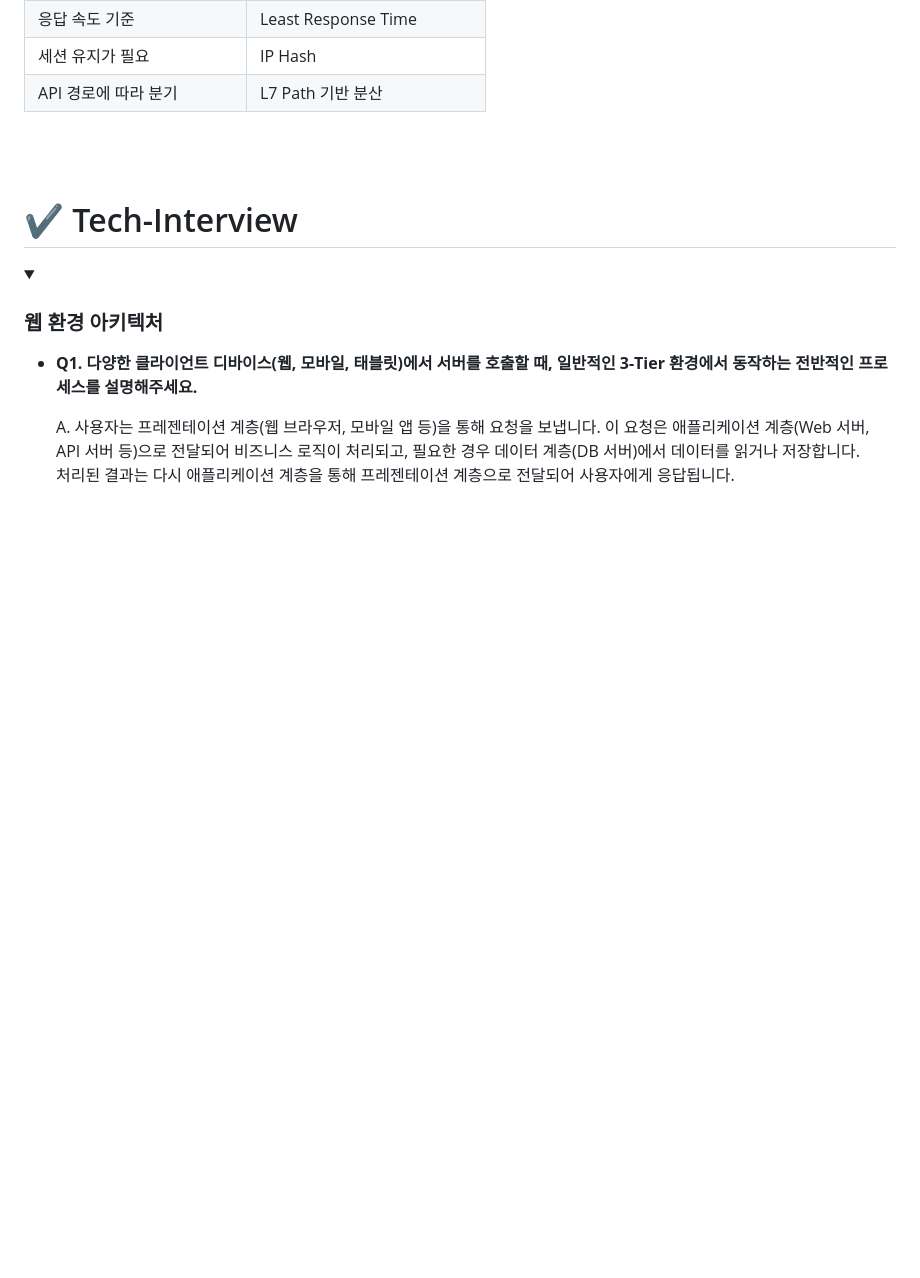
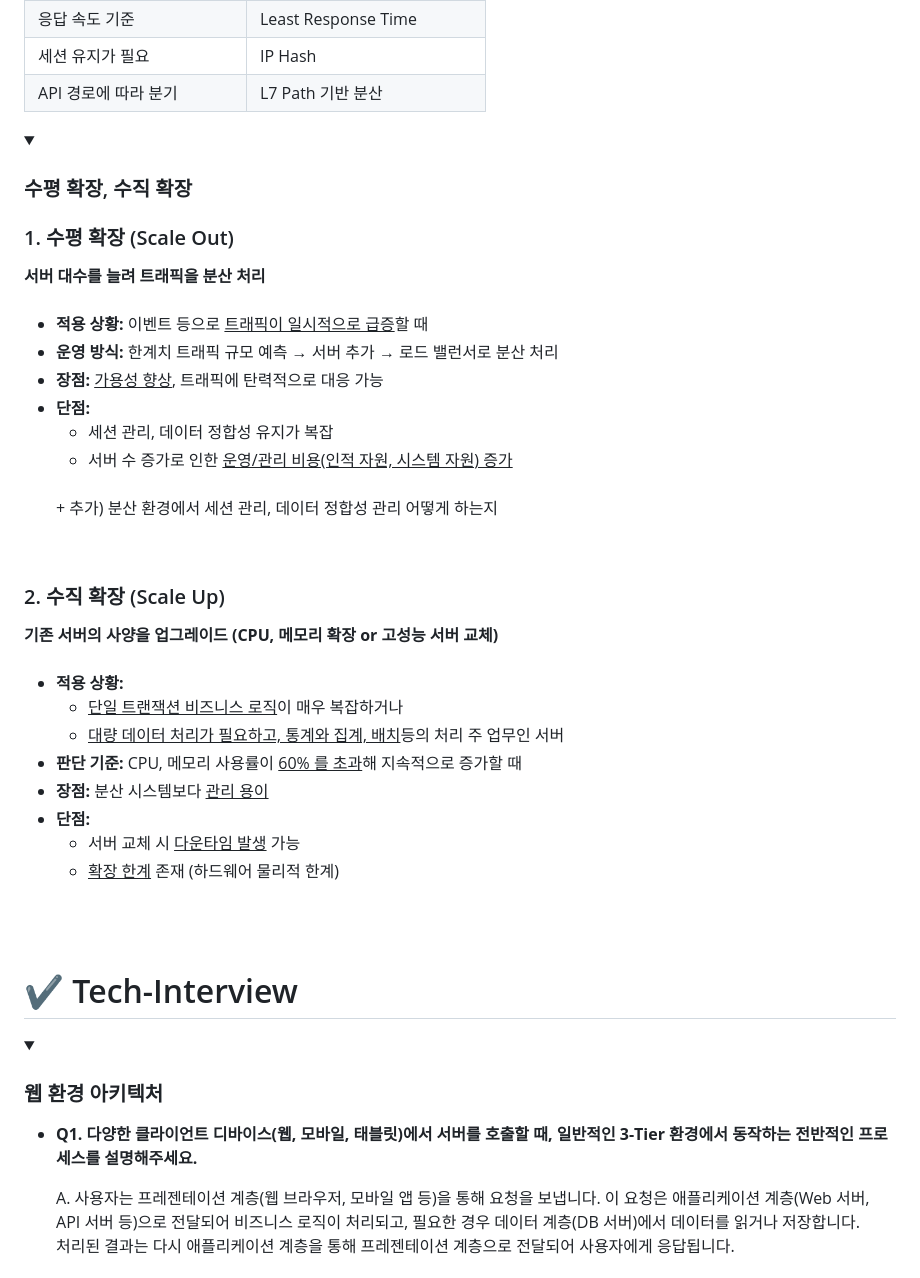
Before and after one commit to CHEESECHOUX/TIL, a Markdown page: 01-System Architecture.md, the part around the change. Drawn GitHub-style; folded sections open; blank space fills up the shorter version.

Commit message:
수평확장, 수직확장

```diff
--- a/01-System Architecture.md
+++ b/01-System Architecture.md
@@ -128,6 +128,44 @@
         </tbody>
     </table>
 
+</details>
+
+<details>
+    <summary><h3>수평 확장, 수직 확장</h3></summary>
+    <h3>1. 수평 확장 (Scale Out)</h3>
+    <strong>서버 대수를 늘려 트래픽을 분산 처리</strong><br><br>
+    <ul>
+    <li><strong>적용 상황:</strong> 이벤트 등으로 <u>트래픽이 일시적으로 급증</u>할 때</li>
+    <li><strong>운영 방식:</strong> 한계치 트래픽 규모 예측 → 서버 추가 → 로드 밸런서로 분산 처리</li>
+    <li><strong>장점:</strong> <u>가용성 향상</u>, 트래픽에 탄력적으로 대응 가능</li>
+    <li><strong>단점:</strong>
+        <ul>
+        <li>세션 관리, 데이터 정합성 유지가 복잡</li>
+        <li>서버 수 증가로 인한 <u>운영/관리 비용(인적 자원, 시스템 자원) 증가</u></li>
+        </ul>
+        <br>
+        + 추가) 분산 환경에서 세션 관리, 데이터 정합성 관리 어떻게 하는지
+    </li>
+    </ul>
+    <br>
+    <h3>2. 수직 확장 (Scale Up)</h3>
+    <strong>기존 서버의 사양을 업그레이드 (CPU, 메모리 확장 or 고성능 서버 교체)</strong><br><br>
+    <ul>
+    <li><strong>적용 상황:</strong>
+        <ul>
+        <li><u>단일 트랜잭션 비즈니스 로직</u>이 매우 복잡하거나</li>
+        <li><u>대량 데이터 처리가 필요하고, 통계와 집계, 배치</u>등의 처리 주 업무인 서버</li>
+        </ul>
+    </li>
+    <li><strong>판단 기준:</strong> CPU, 메모리 사용률이 <u>60% 를 초과</u>해 지속적으로 증가할 때</li>
+    <li><strong>장점:</strong> 분산 시스템보다 <u>관리 용이</u></li>
+    <li><strong>단점:</strong>
+        <ul>
+        <li>서버 교체 시 <u>다운타임 발생</u> 가능</li>
+        <li><u>확장 한계</u> 존재 (하드웨어 물리적 한계)</li>
+        </ul>
+    </li>
+    </ul>
 </details>
 
 <br><br>
```
